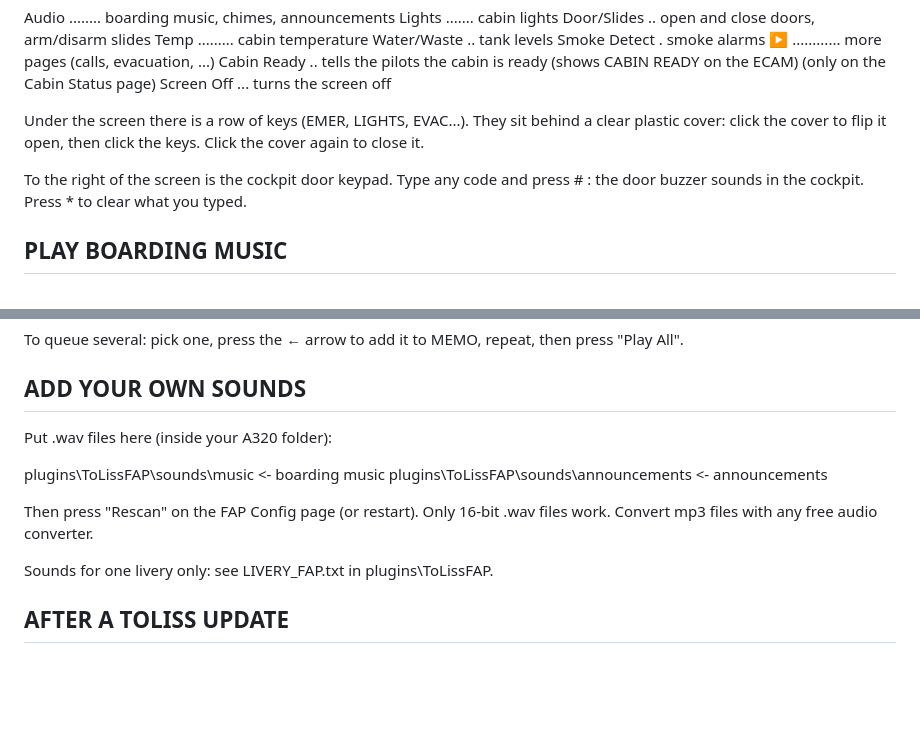
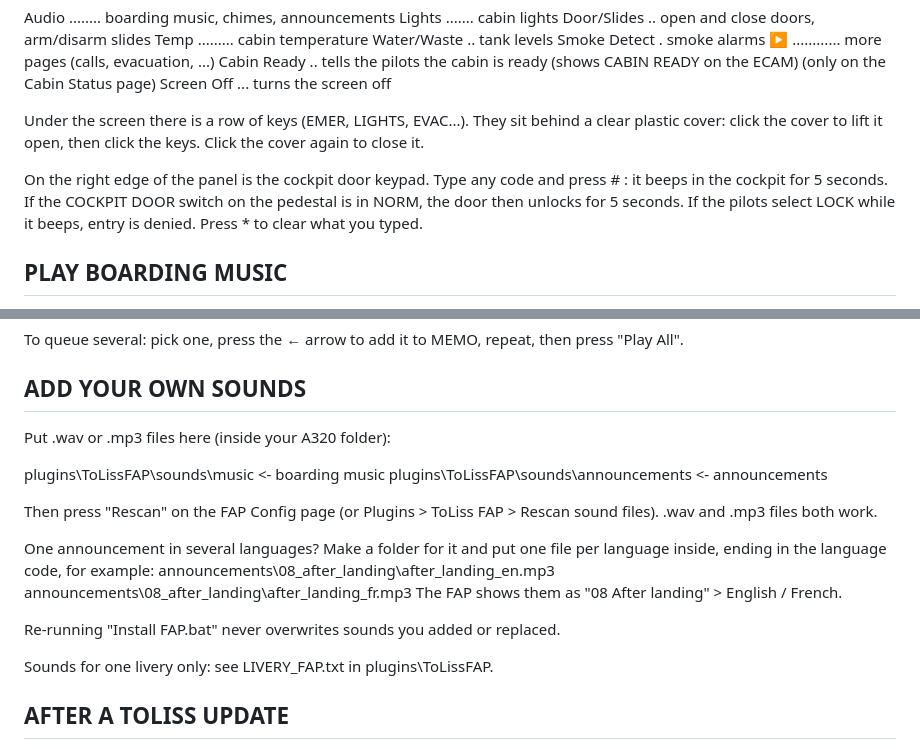
Before and after one commit to pierr3/toliss-fap, a Markdown page: docs/USER_GUIDE.md, 2 parts joined by grey strips. GitHub-like rendering; blank space fills up the shorter version.

```diff
--- a/docs/USER_GUIDE.md
+++ b/docs/USER_GUIDE.md
@@ -46,12 +46,14 @@ The buttons at the bottom of the screen switch pages:
   Screen Off ... turns the screen off
 
 Under the screen there is a row of keys (EMER, LIGHTS, EVAC...).
-They sit behind a clear plastic cover: click the cover to flip it open,
+They sit behind a clear plastic cover: click the cover to lift it open,
 then click the keys. Click the cover again to close it.
 
-To the right of the screen is the cockpit door keypad.
-Type any code and press # : the door buzzer sounds in the cockpit.
-Press * to clear what you typed.
+On the right edge of the panel is the cockpit door keypad.
+Type any code and press # : it beeps in the cockpit for 5 seconds.
+If the COCKPIT DOOR switch on the pedestal is in NORM, the door then
+unlocks for 5 seconds. If the pilots select LOCK while it beeps, entry is
+denied. Press * to clear what you typed.
 
 
 PLAY BOARDING MUSIC
@@ -73,13 +75,22 @@ then press "Play All".
 
 ADD YOUR OWN SOUNDS
 -------------------
-Put .wav files here (inside your A320 folder):
+Put .wav or .mp3 files here (inside your A320 folder):
 
   plugins\ToLissFAP\sounds\music            <- boarding music
   plugins\ToLissFAP\sounds\announcements    <- announcements
 
-Then press "Rescan" on the FAP Config page (or restart).
-Only 16-bit .wav files work. Convert mp3 files with any free audio converter.
+Then press "Rescan" on the FAP Config page
+(or Plugins > ToLiss FAP > Rescan sound files).
+.wav and .mp3 files both work.
+
+One announcement in several languages? Make a folder for it and put one
+file per language inside, ending in the language code, for example:
+  announcements\08_after_landing\after_landing_en.mp3
+  announcements\08_after_landing\after_landing_fr.mp3
+The FAP shows them as "08 After landing" > English / French.
+
+Re-running "Install FAP.bat" never overwrites sounds you added or replaced.
 
 Sounds for one livery only: see LIVERY_FAP.txt in plugins\ToLissFAP.
 
```
Also changed, not shown: README.md (+5 -4 lines), docs/DEVELOPMENT.md (+16 -6 lines), obj/fap_hw_LIT.png, 14 other files.
